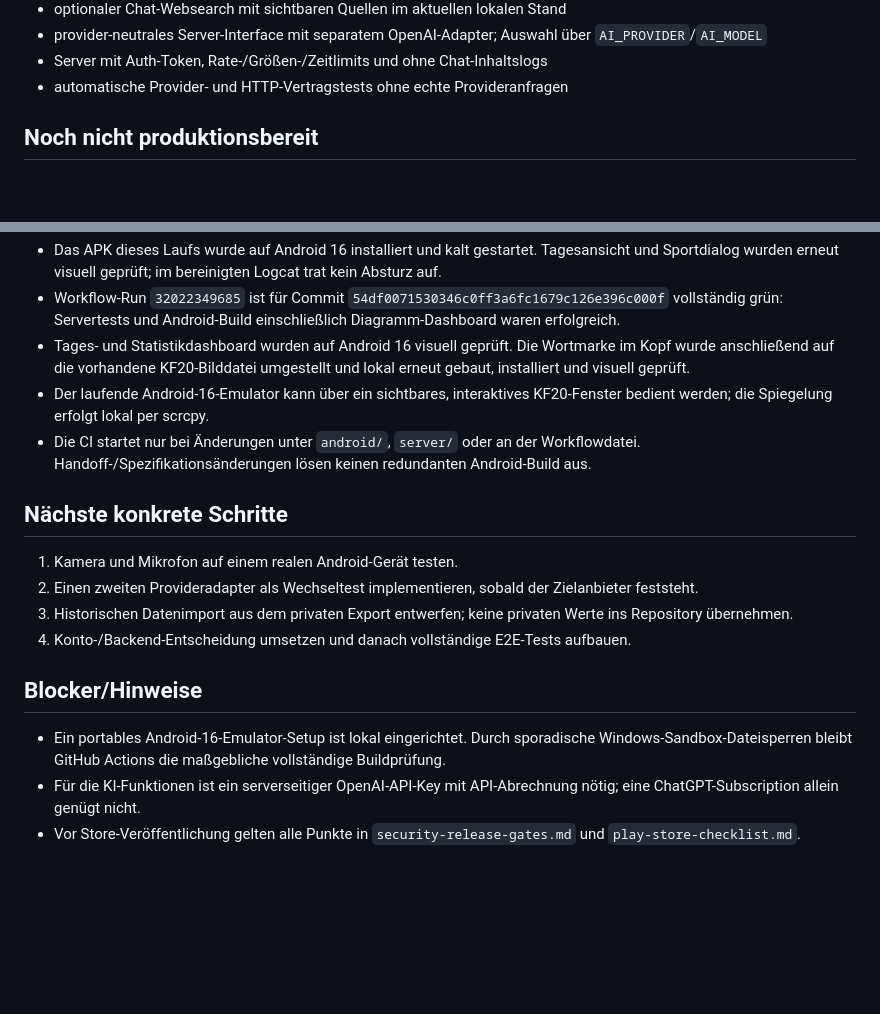
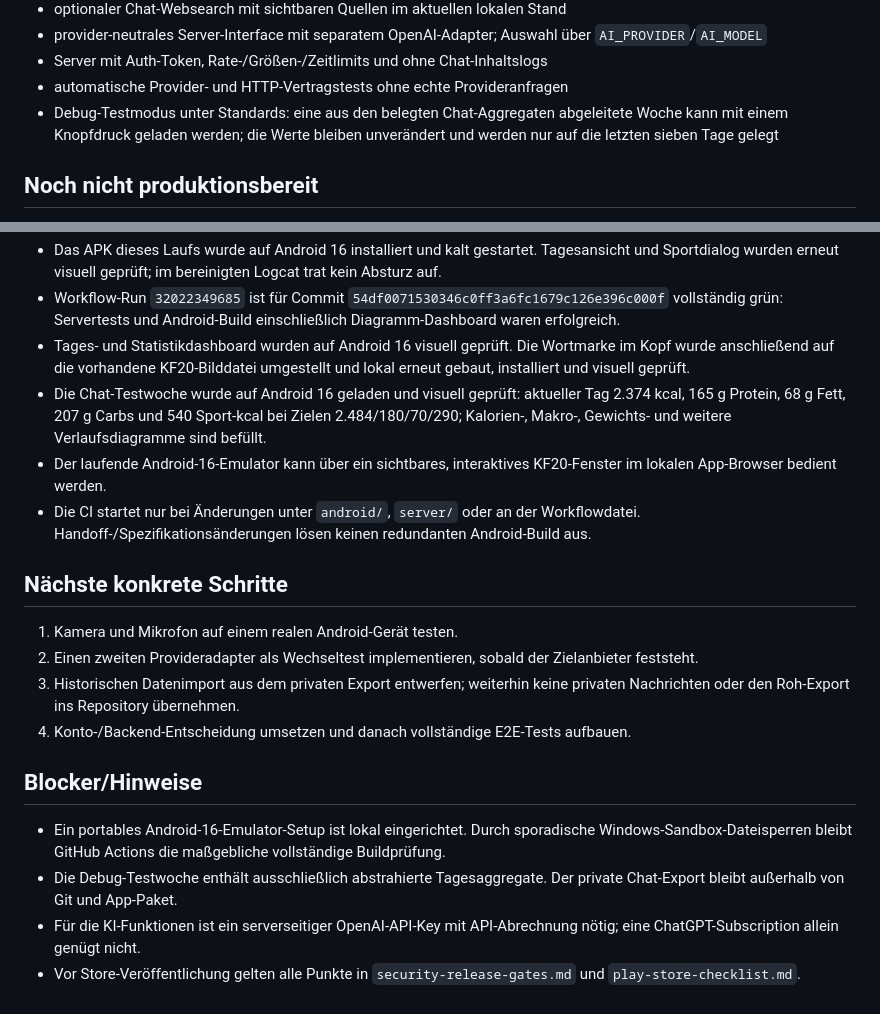
Before and after one commit to Keen4e/KF20, a Markdown page: docs/HANDOFF.md, 2 parts joined by grey strips. Rendered like a GitHub page; blank space fills up the shorter version.

Commit message:
Document emulator demo-data verification

```diff
--- a/docs/HANDOFF.md
+++ b/docs/HANDOFF.md
@@ -29,6 +29,7 @@ Stand: 2026-08-17
 - provider-neutrales Server-Interface mit separatem OpenAI-Adapter; Auswahl über `AI_PROVIDER`/`AI_MODEL`
 - Server mit Auth-Token, Rate-/Größen-/Zeitlimits und ohne Chat-Inhaltslogs
 - automatische Provider- und HTTP-Vertragstests ohne echte Provideranfragen
+- Debug-Testmodus unter Standards: eine aus den belegten Chat-Aggregaten abgeleitete Woche kann mit einem Knopfdruck geladen werden; die Werte bleiben unverändert und werden nur auf die letzten sieben Tage gelegt
 
 ## Noch nicht produktionsbereit
 
@@ -51,18 +52,20 @@ Stand: 2026-08-17
 - Das APK dieses Laufs wurde auf Android 16 installiert und kalt gestartet. Tagesansicht und Sportdialog wurden erneut visuell geprüft; im bereinigten Logcat trat kein Absturz auf.
 - Workflow-Run `32022349685` ist für Commit `54df0071530346c0ff3a6fc1679c126e396c000f` vollständig grün: Servertests und Android-Build einschließlich Diagramm-Dashboard waren erfolgreich.
 - Tages- und Statistikdashboard wurden auf Android 16 visuell geprüft. Die Wortmarke im Kopf wurde anschließend auf die vorhandene KF20-Bilddatei umgestellt und lokal erneut gebaut, installiert und visuell geprüft.
-- Der laufende Android-16-Emulator kann über ein sichtbares, interaktives KF20-Fenster bedient werden; die Spiegelung erfolgt lokal per scrcpy.
+- Die Chat-Testwoche wurde auf Android 16 geladen und visuell geprüft: aktueller Tag 2.374 kcal, 165 g Protein, 68 g Fett, 207 g Carbs und 540 Sport-kcal bei Zielen 2.484/180/70/290; Kalorien-, Makro-, Gewichts- und weitere Verlaufsdiagramme sind befüllt.
+- Der laufende Android-16-Emulator kann über ein sichtbares, interaktives KF20-Fenster im lokalen App-Browser bedient werden.
 - Die CI startet nur bei Änderungen unter `android/`, `server/` oder an der Workflowdatei. Handoff-/Spezifikationsänderungen lösen keinen redundanten Android-Build aus.
 
 ## Nächste konkrete Schritte
 
 1. Kamera und Mikrofon auf einem realen Android-Gerät testen.
 2. Einen zweiten Provideradapter als Wechseltest implementieren, sobald der Zielanbieter feststeht.
-3. Historischen Datenimport aus dem privaten Export entwerfen; keine privaten Werte ins Repository übernehmen.
+3. Historischen Datenimport aus dem privaten Export entwerfen; weiterhin keine privaten Nachrichten oder den Roh-Export ins Repository übernehmen.
 4. Konto-/Backend-Entscheidung umsetzen und danach vollständige E2E-Tests aufbauen.
 
 ## Blocker/Hinweise
 
 - Ein portables Android-16-Emulator-Setup ist lokal eingerichtet. Durch sporadische Windows-Sandbox-Dateisperren bleibt GitHub Actions die maßgebliche vollständige Buildprüfung.
+- Die Debug-Testwoche enthält ausschließlich abstrahierte Tagesaggregate. Der private Chat-Export bleibt außerhalb von Git und App-Paket.
 - Für die KI-Funktionen ist ein serverseitiger OpenAI-API-Key mit API-Abrechnung nötig; eine ChatGPT-Subscription allein genügt nicht.
 - Vor Store-Veröffentlichung gelten alle Punkte in `security-release-gates.md` und `play-store-checklist.md`.
```
